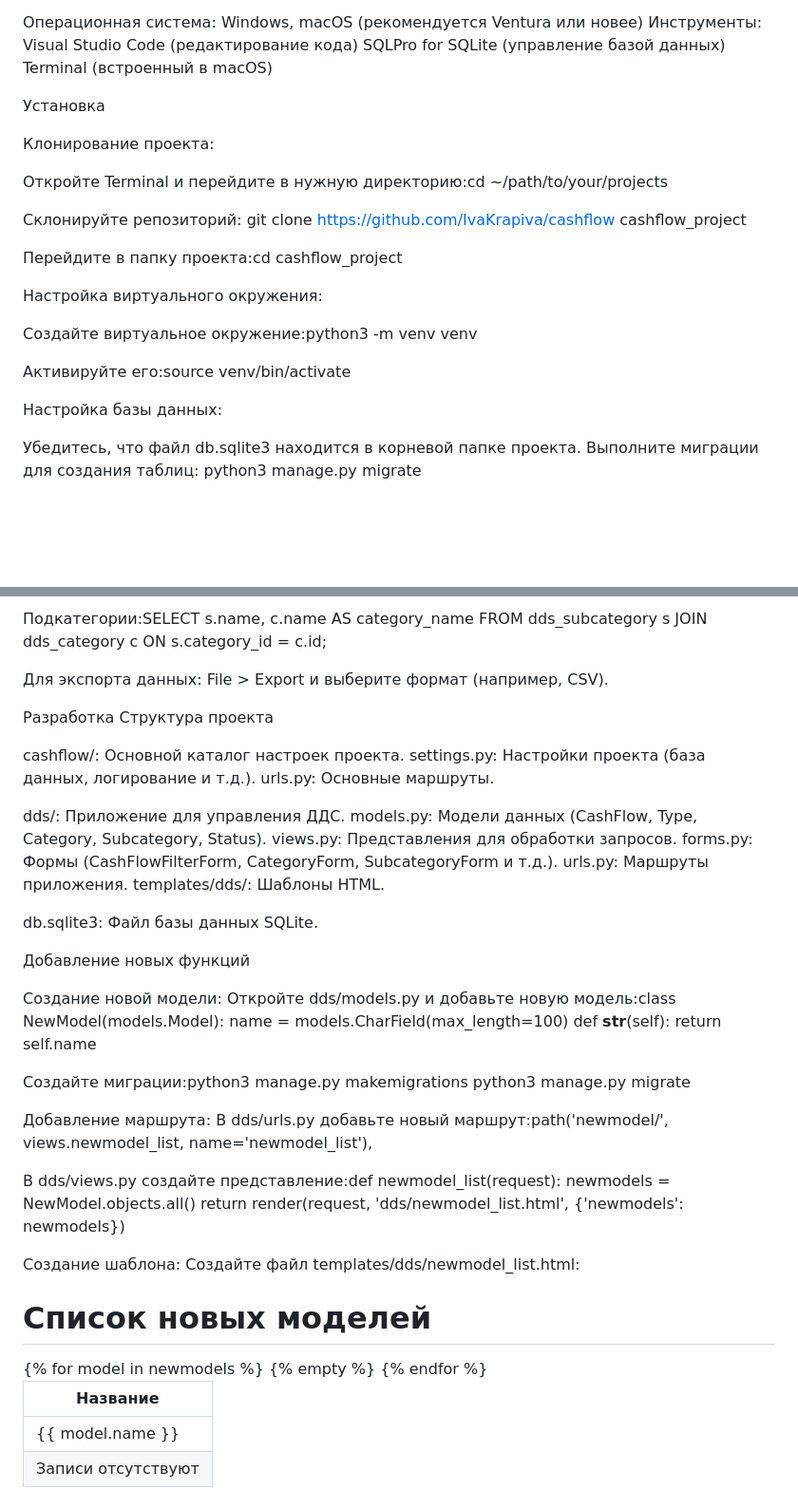
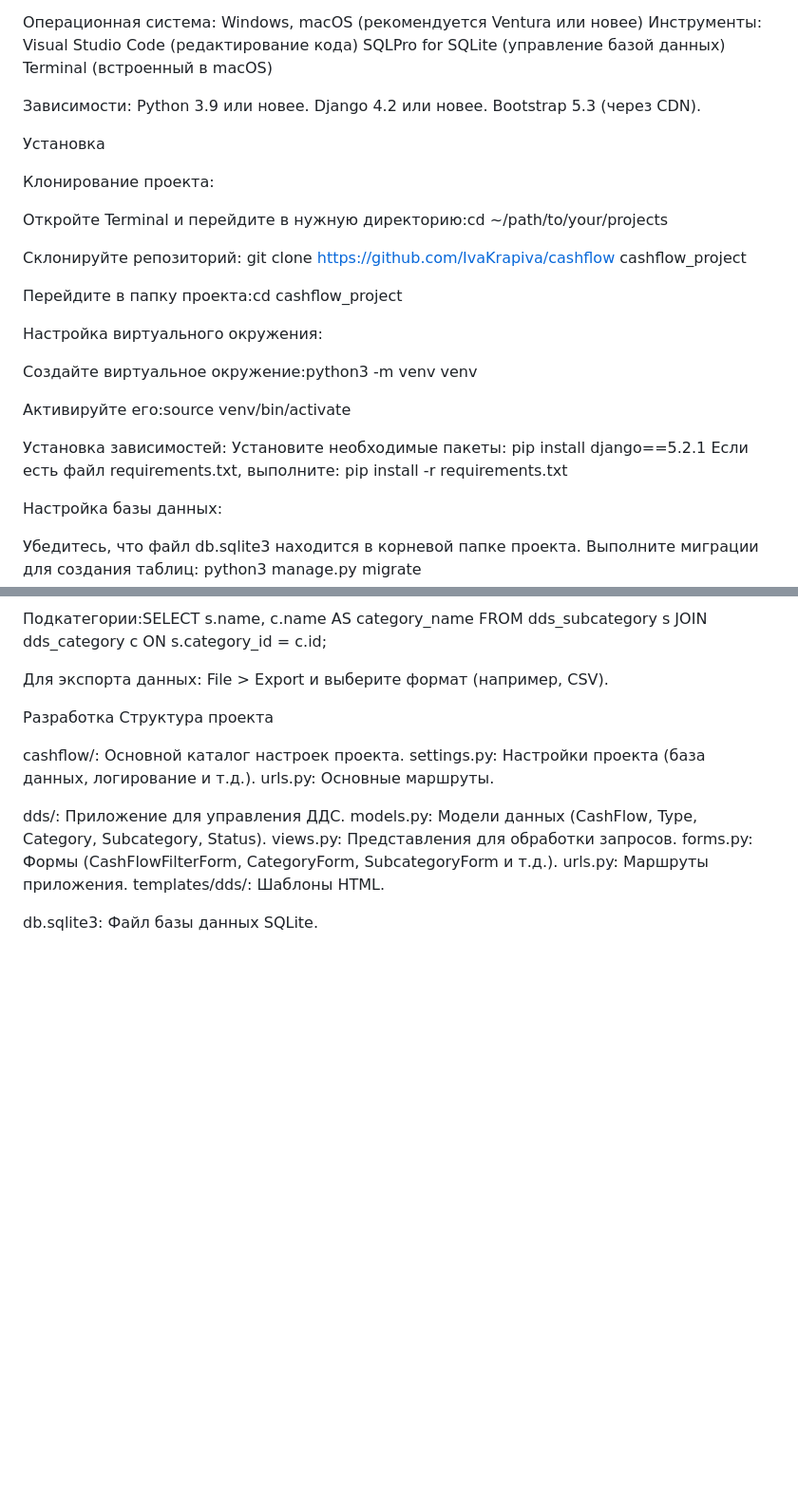
Before and after one commit to IvaKrapiva/cashflow, a Markdown page: readme.md, 2 parts joined by grey strips. Shown at 95% size. Rendered like a GitHub page; blank space fills up the shorter version.

```diff
--- a/readme.md
+++ b/readme.md
@@ -21,6 +21,11 @@ Frontend: Bootstrap 5.3 (через CDN)
 Visual Studio Code (редактирование кода)
 SQLPro for SQLite (управление базой данных)
 Terminal (встроенный в macOS)
+
+Зависимости:
+Python 3.9 или новее.
+Django 4.2 или новее.
+Bootstrap 5.3 (через CDN).
 
 
 
@@ -48,7 +53,9 @@ Terminal (встроенный в macOS)
 Активируйте его:source venv/bin/activate
 
 
-
+Установка зависимостей:
+Установите необходимые пакеты: pip install django==5.2.1
+Если есть файл requirements.txt, выполните: pip install -r requirements.txt
 
 Настройка базы данных:
 
@@ -179,57 +186,3 @@ templates/dds/: Шаблоны HTML.
 
 
 db.sqlite3: Файл базы данных SQLite.
-
-Добавление новых функций
-
-Создание новой модели:
-Откройте dds/models.py и добавьте новую модель:class NewModel(models.Model):
-    name = models.CharField(max_length=100)
-    def __str__(self):
-        return self.name
-
-
-Создайте миграции:python3 manage.py makemigrations
-python3 manage.py migrate
-
-
-
-
-Добавление маршрута:
-В dds/urls.py добавьте новый маршрут:path('newmodel/', views.newmodel_list, name='newmodel_list'),
-
-
-В dds/views.py создайте представление:def newmodel_list(request):
-    newmodels = NewModel.objects.all()
-    return render(request, 'dds/newmodel_list.html', {'newmodels': newmodels})
-
-
-
-
-Создание шаблона:
-Создайте файл templates/dds/newmodel_list.html:<!DOCTYPE html>
-<html lang="ru">
-<head>
-    <meta charset="UTF-8">
-    <title>Список новых моделей</title>
-    <link href="https://cdn.jsdelivr.net/npm/bootstrap@5.3.0/dist/css/bootstrap.min.css" rel="stylesheet">
-</head>
-<body>
-    <div class="container">
-        <h1 class="mt-4">Список новых моделей</h1>
-        <table class="table table-striped">
-            <thead>
-                <tr><th>Название</th></tr>
-            </thead>
-            <tbody>
-                {% for model in newmodels %}
-                    <tr><td>{{ model.name }}</td></tr>
-                {% empty %}
-                    <tr><td class="text-center">Записи отсутствуют</td></tr>
-                {% endfor %}
-            </tbody>
-        </table>
-    </div>
-    <script src="https://cdn.jsdelivr.net/npm/bootstrap@5.3.0/dist/js/bootstrap.bundle.min.js"></script>
-</body>
-</html>
```
